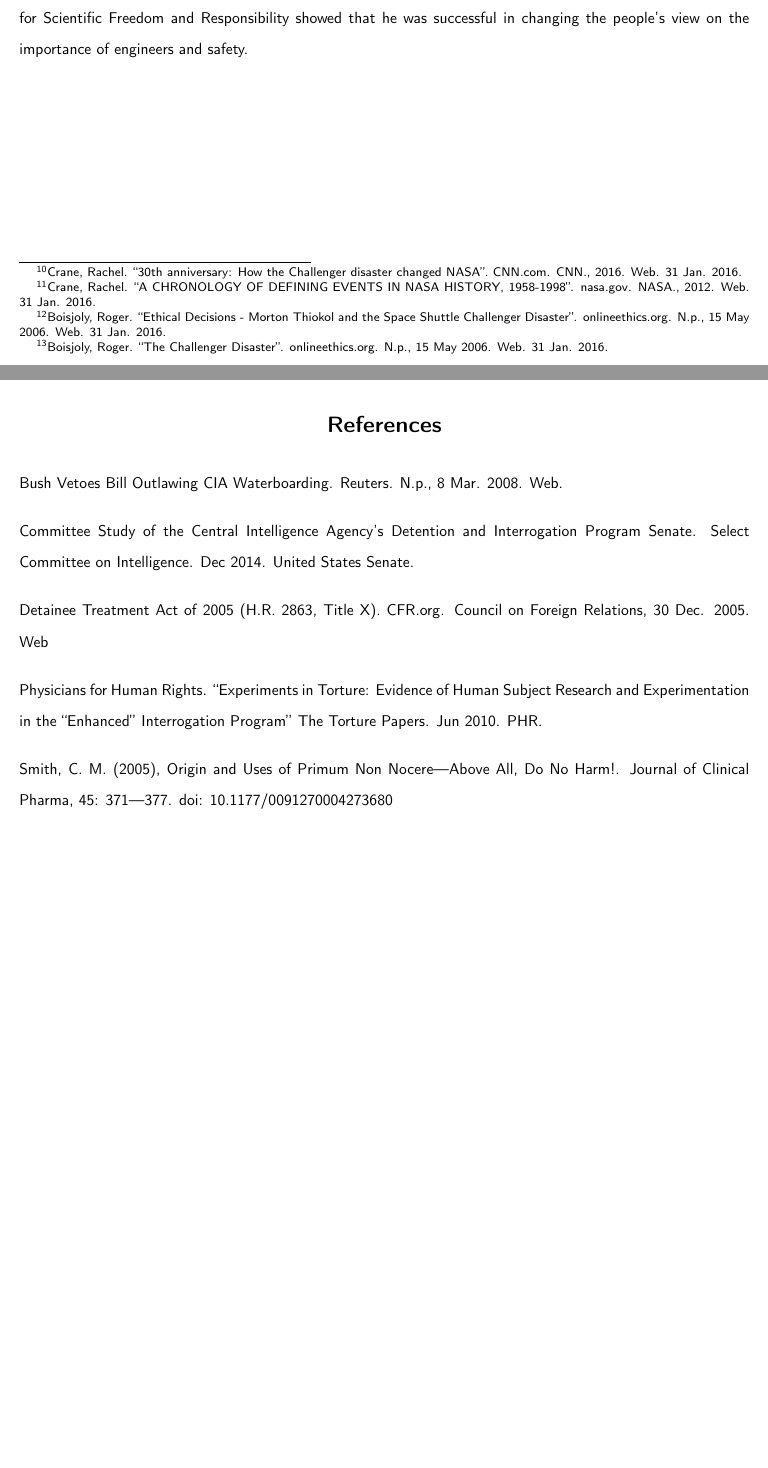
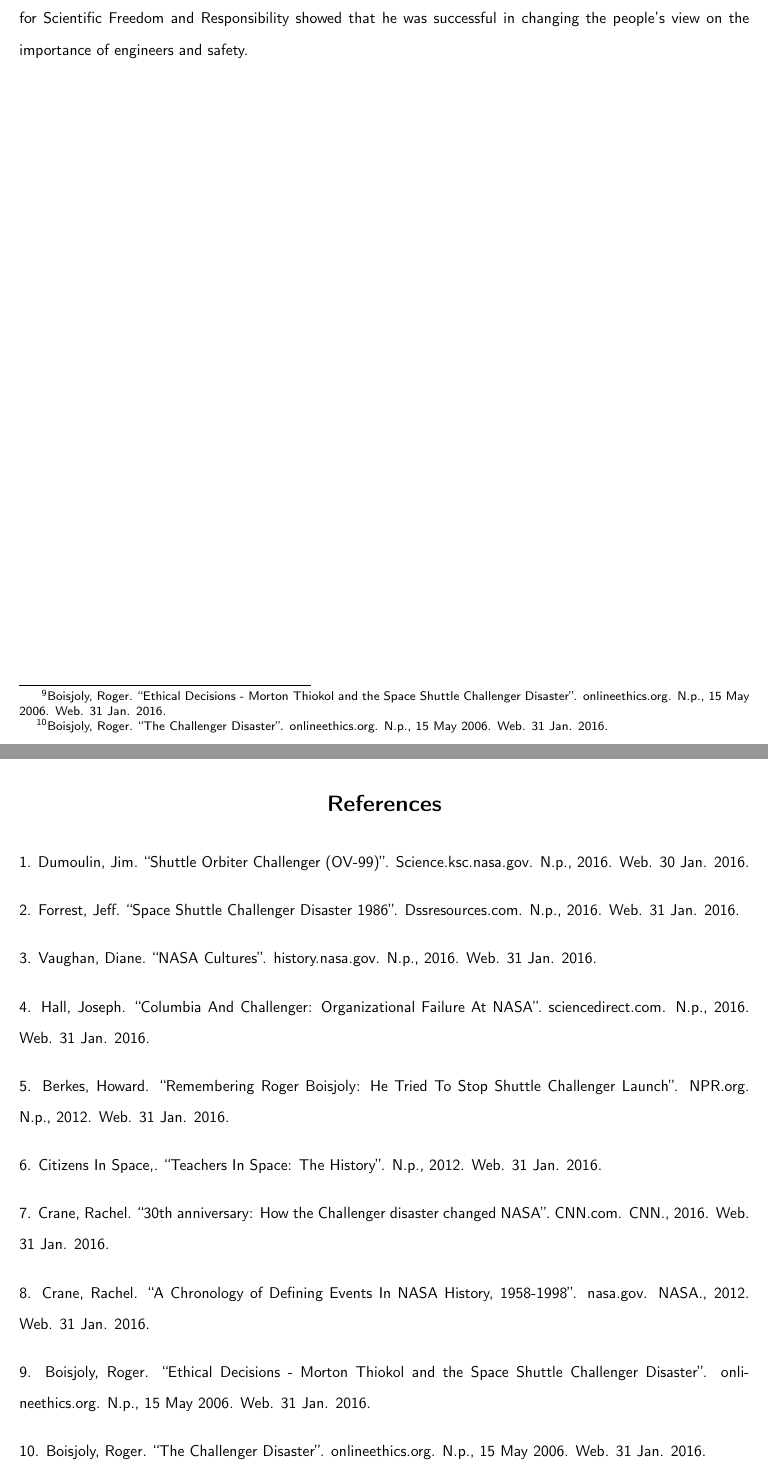
Before and after one commit to BlakeBrown/ECE290, a LaTeX document (lol.tex): two parts of pages 4 and 5 of 5, joined at a grey line, cut so that both start at the same text, the shorter picture padded with empty space. Compiled offline with pdfLaTeX.

Commit message:
Add references, merge Jeffrey and Selina's work

```diff
--- a/lol.tex
+++ b/lol.tex
@@ -69,21 +81,47 @@ Another major aspect of discussion involves the engineer, Roger Boisjoly. He ral
 \pagebreak
 \begin{center}\section*{References}\end{center}
 
-Bush Vetoes Bill Outlawing CIA Waterboarding. Reuters. N.p., 8 Mar. 2008. Web. \par
+1. Dumoulin, Jim. \q{Shuttle Orbiter Challenger (OV-99)}. Science.ksc.nasa.gov. N.p., 2016. Web. 30 Jan. 2016. \par
 
 \vspace{5pt}
-Committee Study of the Central Intelligence Agency's Detention and Interrogation Program Senate. Select Committee on Intelligence. Dec 2014. United States Senate. \par
+
+2. Forrest, Jeff. \q{Space Shuttle Challenger Disaster 1986}. Dssresources.com. N.p., 2016. Web. 31 Jan. 2016. \par
 
 \vspace{5pt}
-Detainee Treatment Act of 2005 (H.R. 2863, Title X). CFR.org. Council on Foreign Relations, 30 Dec. 2005. Web \par
+
+3. Vaughan, Diane. \q{NASA Cultures}. history.nasa.gov. N.p., 2016. Web. 31 Jan. 2016. \par
+
 \vspace{5pt}
 
-Physicians for Human Rights. \q{Experiments in Torture: Evidence of Human Subject Research and Experimentation in the \q{Enhanced} Interrogation Program} The Torture Papers. Jun 2010. PHR.\par
+4. Hall, Joseph. \q{Columbia And Challenger: Organizational Failure At NASA}. sciencedirect.com. N.p., 2016. Web. 31 Jan. 2016.\par
+
 \vspace{5pt}
 
-Smith, C. M. (2005), Origin and Uses of Primum Non Nocere---Above All, Do No Harm!. Journal of Clinical Pharma, 45: 371---377. doi: 10.1177/0091270004273680\par
+5. Berkes, Howard. \q{Remembering Roger Boisjoly:  He Tried To Stop Shuttle Challenger Launch}. NPR.org. N.p., 2012. Web. 31 Jan. 2016. \par
 
+\vspace{5pt}
 
+6. Citizens In Space,. \q{Teachers In Space: The History}. N.p., 2012. Web. 31 Jan. 2016. \par
+
+\vspace{5pt}
+
+7. Crane, Rachel. \q{30th anniversary: How the Challenger disaster changed NASA}. CNN.com. CNN., 2016. Web. 31 Jan. 2016. \par
+
+\vspace{5pt}
+
+8. Crane, Rachel. \q{A Chronology of Defining Events In NASA History, 1958-1998}. nasa.gov. NASA., 2012. Web. 31 Jan. 2016. \par
+
+\vspace{5pt}
+
+9. Boisjoly, Roger. \q{Ethical Decisions - Morton Thiokol and the Space Shuttle Challenger Disaster}. onlineethics.org. N.p., 15 May 2006. Web. 31 Jan. 2016. \par
+
+\vspace{5pt}
+
+10. Boisjoly, Roger. \q{The Challenger Disaster}. onlineethics.org. N.p., 15 May 2006. Web. 31 Jan. 2016. \par
+
+\vspace{5pt}
+
+\par
 
 
 \end{document}
```
Also changed, not shown: lol.pdf, lol.tex (36 more changed lines), 5 other files.
